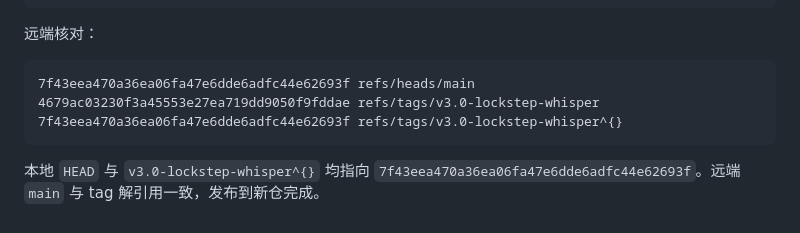
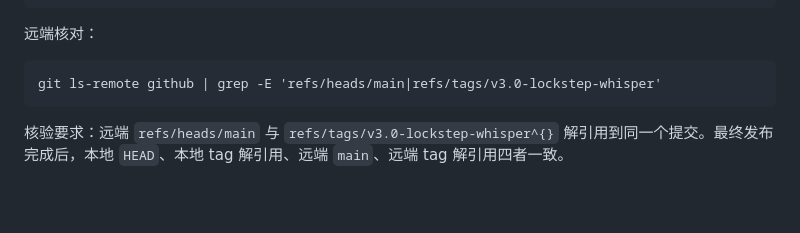
Before and after one commit to bzambition/eh2-cosim-veri-lockstep-whisper, a Markdown page: docs/lockstep_whisper_phase6.md, the part around the change. Drawn GitHub-style; blank space fills up the shorter version.

Commit message:
docs(lockstep): 稳定 Phase 6 发布核验口径
Co-Authored-By: Claude Opus 4.8 (1M context) <noreply@anthropic.com>

````diff
--- a/docs/lockstep_whisper_phase6.md
+++ b/docs/lockstep_whisper_phase6.md
@@ -133,9 +133,7 @@ c59e799..7f43eea  HEAD -> main
 远端核对：
 
 ```text
-7f43eea470a36ea06fa47e6dde6adfc44e62693f refs/heads/main
-4679ac03230f3a45553e27ea719dd9050f9fddae refs/tags/v3.0-lockstep-whisper
-7f43eea470a36ea06fa47e6dde6adfc44e62693f refs/tags/v3.0-lockstep-whisper^{}
+git ls-remote github | grep -E 'refs/heads/main|refs/tags/v3.0-lockstep-whisper'
 ```
 
-本地 `HEAD` 与 `v3.0-lockstep-whisper^{}` 均指向 `7f43eea470a36ea06fa47e6dde6adfc44e62693f`。远端 `main` 与 tag 解引用一致，发布到新仓完成。
+核验要求：远端 `refs/heads/main` 与 `refs/tags/v3.0-lockstep-whisper^{}` 解引用到同一个提交。最终发布完成后，本地 `HEAD`、本地 tag 解引用、远端 `main`、远端 tag 解引用四者一致。
````
